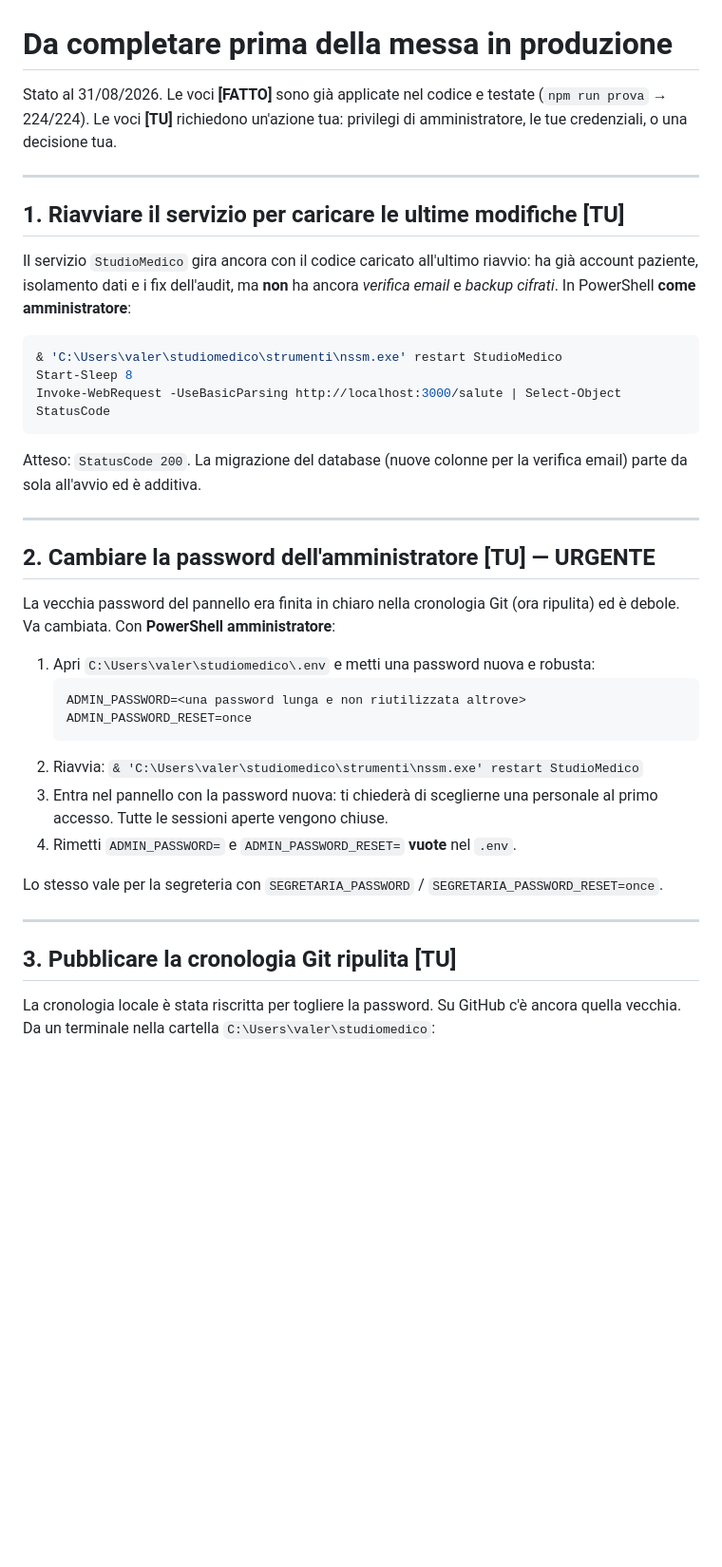
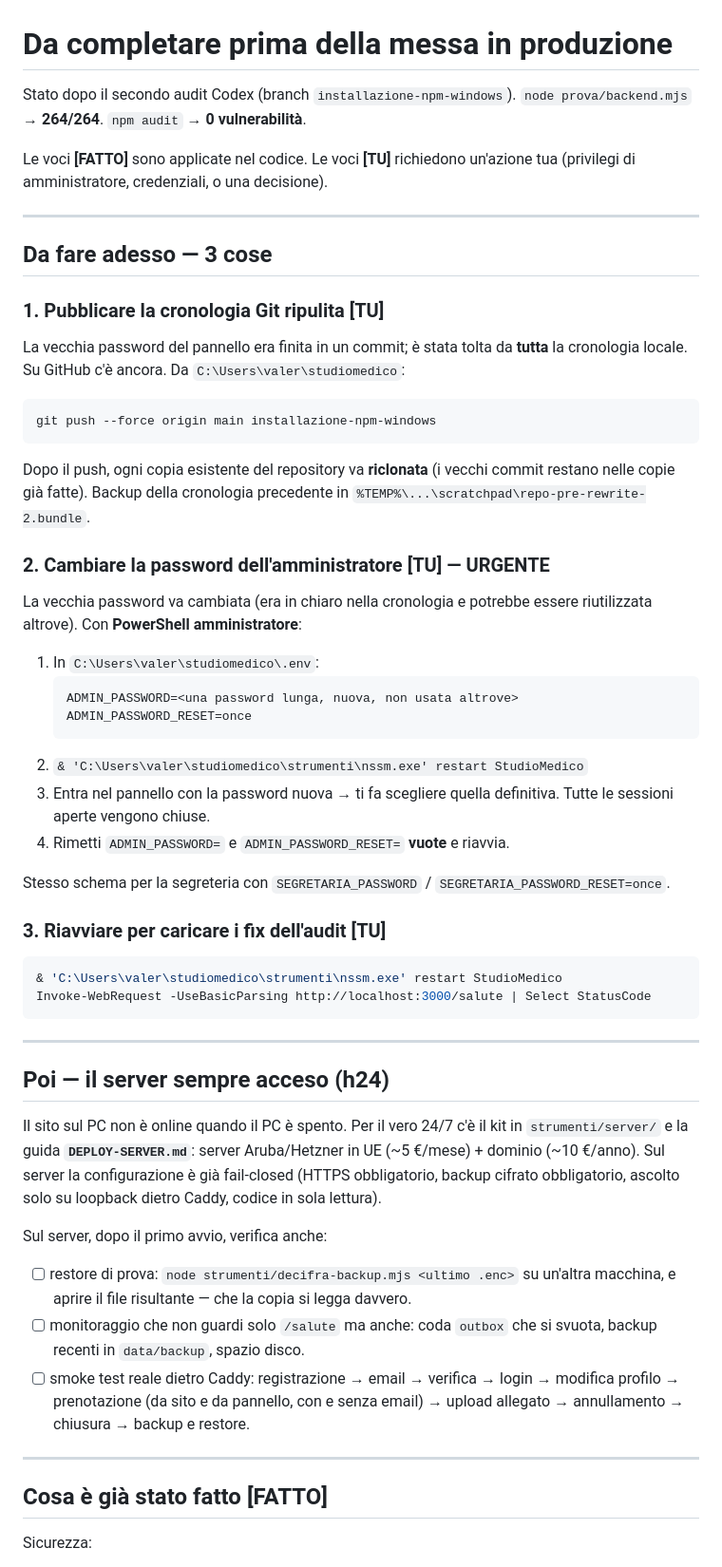
Before and after one commit to valeriabraglia62-sys/studiomedicodottoressabraglia, a Markdown page: GO-LIVE.md, the part around one of its changes. Shown at 95% size. GitHub-like rendering; blank space fills up the shorter version.

Commit message:
GO-LIVE.md: aggiornato allo stato post-secondo-audit
Co-Authored-By: Claude Sonnet 5 <noreply@anthropic.com>

````diff
--- a/GO-LIVE.md
+++ b/GO-LIVE.md
@@ -1,49 +1,75 @@
 # Da completare prima della messa in produzione
 
-Stato al 31/08/2026. Le voci **[FATTO]** sono già applicate nel codice e testate
-(`npm run prova` → 224/224). Le voci **[TU]** richiedono un'azione tua: privilegi
-di amministratore, le tue credenziali, o una decisione tua.
+Stato dopo il secondo audit Codex (branch `installazione-npm-windows`).
+`node prova/backend.mjs` → **264/264**. `npm audit` → **0 vulnerabilità**.
+
+Le voci **[FATTO]** sono applicate nel codice. Le voci **[TU]** richiedono
+un'azione tua (privilegi di amministratore, credenziali, o una decisione).
 
 ---
 
-## 1. Riavviare il servizio per caricare le ultime modifiche  **[TU]**
+## Da fare adesso — 3 cose
 
-Il servizio `StudioMedico` gira ancora con il codice caricato all'ultimo
-riavvio: ha già account paziente, isolamento dati e i fix dell'audit, ma **non**
-ha ancora *verifica email* e *backup cifrati*. In PowerShell **come amministratore**:
+### 1. Pubblicare la cronologia Git ripulita  **[TU]**
+
+La vecchia password del pannello era finita in un commit; è stata tolta da
+**tutta** la cronologia locale. Su GitHub c'è ancora. Da `C:\Users\valer\studiomedico`:
+
+```bash
+git push --force origin main installazione-npm-windows
+```
+
+Dopo il push, ogni copia esistente del repository va **riclonata** (i vecchi
+commit restano nelle copie già fatte). Backup della cronologia precedente in
+`%TEMP%\...\scratchpad\repo-pre-rewrite-2.bundle`.
+
+### 2. Cambiare la password dell'amministratore  **[TU] — URGENTE**
+
+La vecchia password va cambiata (era in chiaro nella cronologia e potrebbe
+essere riutilizzata altrove). Con **PowerShell amministratore**:
+
+1. In `C:\Users\valer\studiomedico\.env`:
+   ```
+   ADMIN_PASSWORD=<una password lunga, nuova, non usata altrove>
+   ADMIN_PASSWORD_RESET=once
+   ```
+2. `& 'C:\Users\valer\studiomedico\strumenti\nssm.exe' restart StudioMedico`
+3. Entra nel pannello con la password nuova → ti fa scegliere quella definitiva.
+   Tutte le sessioni aperte vengono chiuse.
+4. Rimetti `ADMIN_PASSWORD=` e `ADMIN_PASSWORD_RESET=` **vuote** e riavvia.
+
+Stesso schema per la segreteria con `SEGRETARIA_PASSWORD` / `SEGRETARIA_PASSWORD_RESET=once`.
+
+### 3. Riavviare per caricare i fix dell'audit  **[TU]**
 
 ```powershell
 & 'C:\Users\valer\studiomedico\strumenti\nssm.exe' restart StudioMedico
-Start-Sleep 8
-Invoke-WebRequest -UseBasicParsing http://localhost:3000/salute | Select-Object StatusCode
+Invoke-WebRequest -UseBasicParsing http://localhost:3000/salute | Select StatusCode
 ```
-
-Atteso: `StatusCode 200`. La migrazione del database (nuove colonne per la
-verifica email) parte da sola all'avvio ed è additiva.
 
 ---
 
-## 2. Cambiare la password dell'amministratore  **[TU] — URGENTE**
+## Poi — il server sempre acceso (h24)
 
-La vecchia password del pannello era finita in chiaro nella cronologia Git (ora
-ripulita) ed è debole. Va cambiata. Con **PowerShell amministratore**:
+Il sito sul PC non è online quando il PC è spento. Per il vero 24/7 c'è il kit
+in `strumenti/server/` e la guida **`DEPLOY-SERVER.md`**: server Aruba/Hetzner
+in UE (~5 €/mese) + dominio (~10 €/anno). Sul server la configurazione è già
+fail-closed (HTTPS obbligatorio, backup cifrato obbligatorio, ascolto solo su
+loopback dietro Caddy, codice in sola lettura).
 
-1. Apri `C:\Users\valer\studiomedico\.env` e metti una password nuova e robusta:
-   ```
-   ADMIN_PASSWORD=<una password lunga e non riutilizzata altrove>
-   ADMIN_PASSWORD_RESET=once
-   ```
-2. Riavvia: `& 'C:\Users\valer\studiomedico\strumenti\nssm.exe' restart StudioMedico`
-3. Entra nel pannello con la password nuova: ti chiederà di sceglierne una
-   personale al primo accesso. Tutte le sessioni aperte vengono chiuse.
-4. Rimetti `ADMIN_PASSWORD=` e `ADMIN_PASSWORD_RESET=` **vuote** nel `.env`.
+Sul server, dopo il primo avvio, verifica anche:
 
-Lo stesso vale per la segreteria con `SEGRETARIA_PASSWORD` / `SEGRETARIA_PASSWORD_RESET=once`.
+- [ ] restore di prova: `node strumenti/decifra-backup.mjs <ultimo .enc>` su
+      un'altra macchina, e aprire il file risultante — che la copia si legga davvero.
+- [ ] monitoraggio che non guardi solo `/salute` ma anche: coda `outbox` che si
+      svuota, backup recenti in `data/backup`, spazio disco.
+- [ ] smoke test reale dietro Caddy: registrazione → email → verifica → login →
+      modifica profilo → prenotazione (da sito e da pannello, con e senza email)
+      → upload allegato → annullamento → chiusura → backup e restore.
 
 ---
 
-## 3. Pubblicare la cronologia Git ripulita  **[TU]**
+## Cosa è già stato fatto  **[FATTO]**
 
-La cronologia locale è stata riscritta per togliere la password. Su GitHub c'è
-ancora quella vecchia. Da un terminale nella cartella `C:\Users\valer\studiomedico`:
+Sicurezza:
 
````
Also changed, not shown: other parts of GO-LIVE.md (+34 -130 lines).
